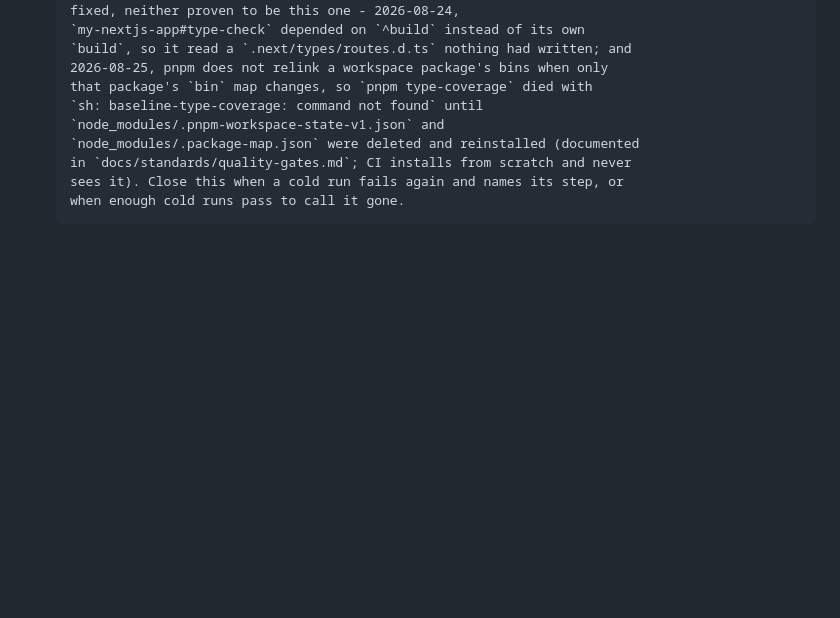
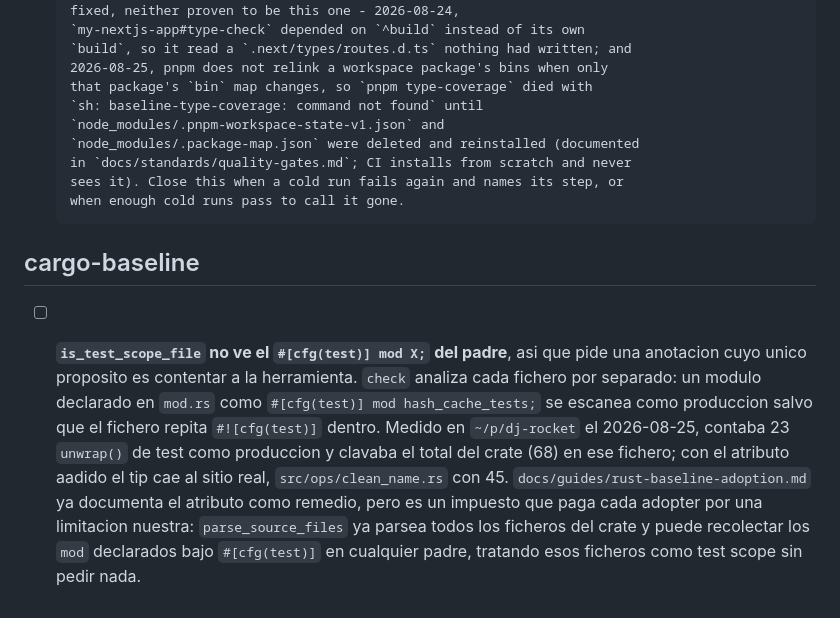
Before and after one commit to BusiRocket/baseline, a Markdown page: TODO.md, the part around the change. Rendered like a GitHub page; blank space fills up the shorter version.

Commit message:
docs(todo): cargo-baseline should read the parent's cfg(test) mod
check analyses each file on its own, so a module declared in mod.rs as
#[cfg(test)] mod X; is scanned as production unless the file repeats
#![cfg(test)] inside. Measured in ~/p/dj-rocket: 23 test unwraps counted
as production, with the crate's whole total pinned on that file; adding
the attribute moved the tip to src/ops/clean_name.rs, where the real 45
are.

The adoption guide already documents the attribute as the remedy, but it
is a tax every adopter pays for a limitation of ours -- parse_source_files
already parses every file in the crate and can collect the modules
declared under #[cfg(test)] anywhere in the tree.

```diff
--- a/TODO.md
+++ b/TODO.md
@@ -51,3 +51,19 @@ verified complete - `[-]` obsolete or superseded.
       in `docs/standards/quality-gates.md`; CI installs from scratch and never
       sees it). Close this when a cold run fails again and names its step, or
       when enough cold runs pass to call it gone.
+
+## cargo-baseline
+
+- [ ] **`is_test_scope_file` no ve el `#[cfg(test)] mod X;` del padre**, asi que
+      pide una anotacion cuyo unico proposito es contentar a la herramienta.
+      `check` analiza cada fichero por separado: un modulo declarado en `mod.rs`
+      como `#[cfg(test)] mod hash_cache_tests;` se escanea como produccion salvo
+      que el fichero repita `#![cfg(test)]` dentro. Medido en `~/p/dj-rocket` el
+      2026-08-25, contaba 23 `unwrap()` de test como produccion y clavaba el
+      total del crate (68) en ese fichero; con el atributo aadido el tip cae al
+      sitio real, `src/ops/clean_name.rs` con 45.
+      `docs/guides/rust-baseline-adoption.md` ya documenta el atributo como
+      remedio, pero es un impuesto que paga cada adopter por una limitacion
+      nuestra: `parse_source_files` ya parsea todos los ficheros del crate y
+      puede recolectar los `mod` declarados bajo `#[cfg(test)]` en cualquier
+      padre, tratando esos ficheros como test scope sin pedir nada.
```
